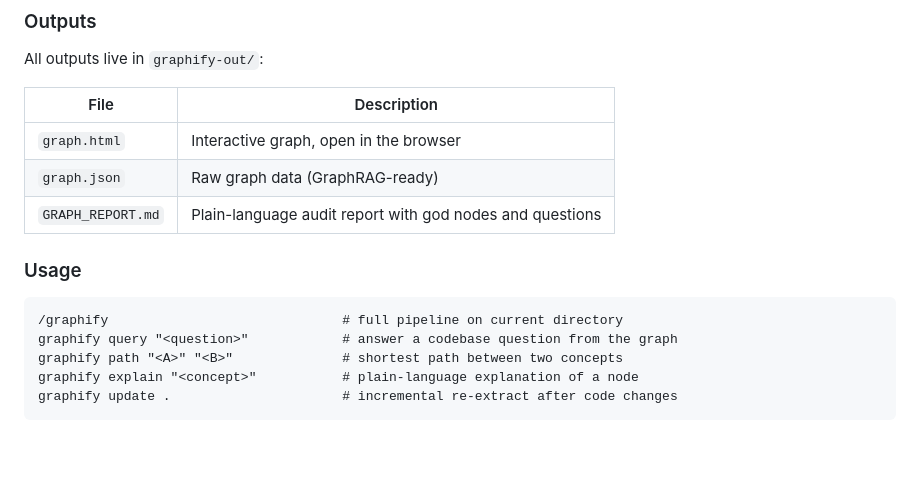
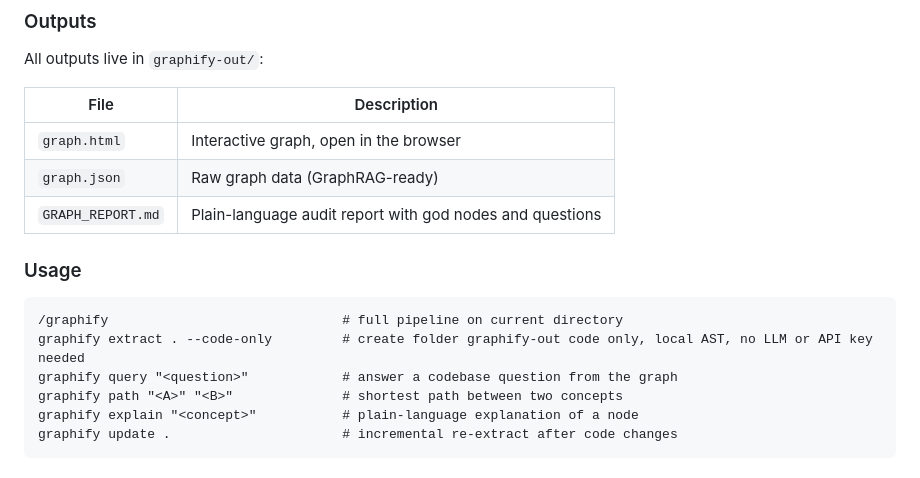
Before and after one commit to fiyosa/opencode, a Markdown page: README.md, the part around the change. Rendered like a GitHub page; blank space fills up the shorter version.

````diff
--- a/README.md
+++ b/README.md
@@ -102,16 +102,17 @@ This project uses [graphify](https://github.com/Graphify-Labs/graphify) to turn
 
 All outputs live in `graphify-out/`:
 
-| File            | Description                                            |
-| --------------- | ------------------------------------------------------ |
-| `graph.html`    | Interactive graph, open in the browser                 |
-| `graph.json`    | Raw graph data (GraphRAG-ready)                        |
+| File              | Description                                              |
+| ----------------- | -------------------------------------------------------- |
+| `graph.html`      | Interactive graph, open in the browser                   |
+| `graph.json`      | Raw graph data (GraphRAG-ready)                          |
 | `GRAPH_REPORT.md` | Plain-language audit report with god nodes and questions |
 
 ### Usage
 
 ```
 /graphify                              # full pipeline on current directory
+graphify extract . --code-only         # create folder graphify-out code only, local AST, no LLM or API key needed
 graphify query "<question>"            # answer a codebase question from the graph
 graphify path "<A>" "<B>"              # shortest path between two concepts
 graphify explain "<concept>"           # plain-language explanation of a node
````
Also changed, not shown: AGENTS.md (+1 -1 lines).
